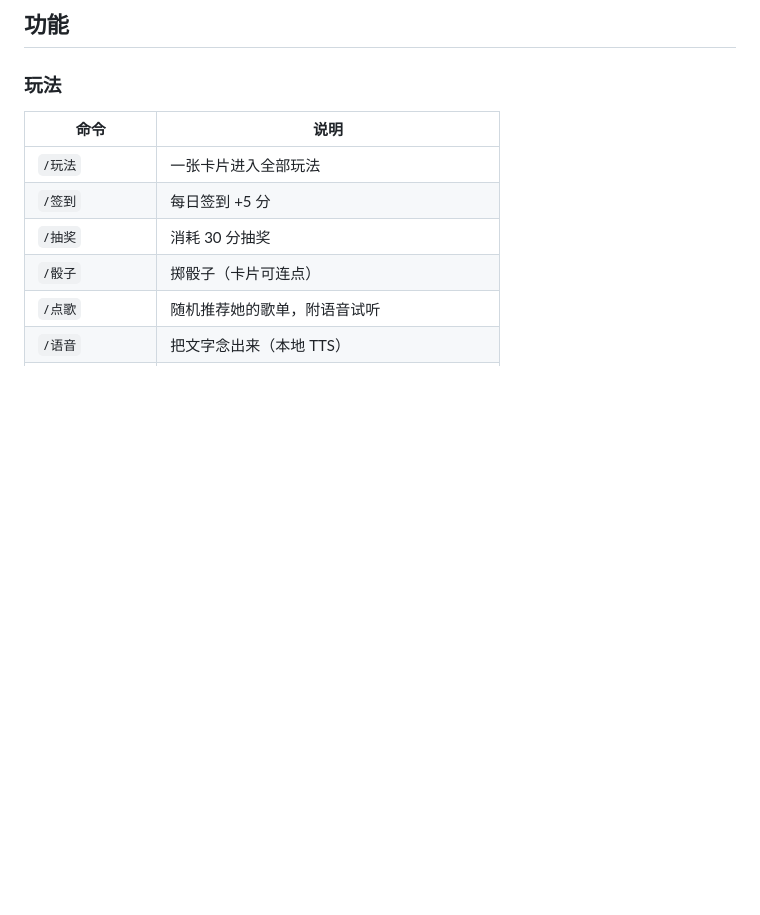
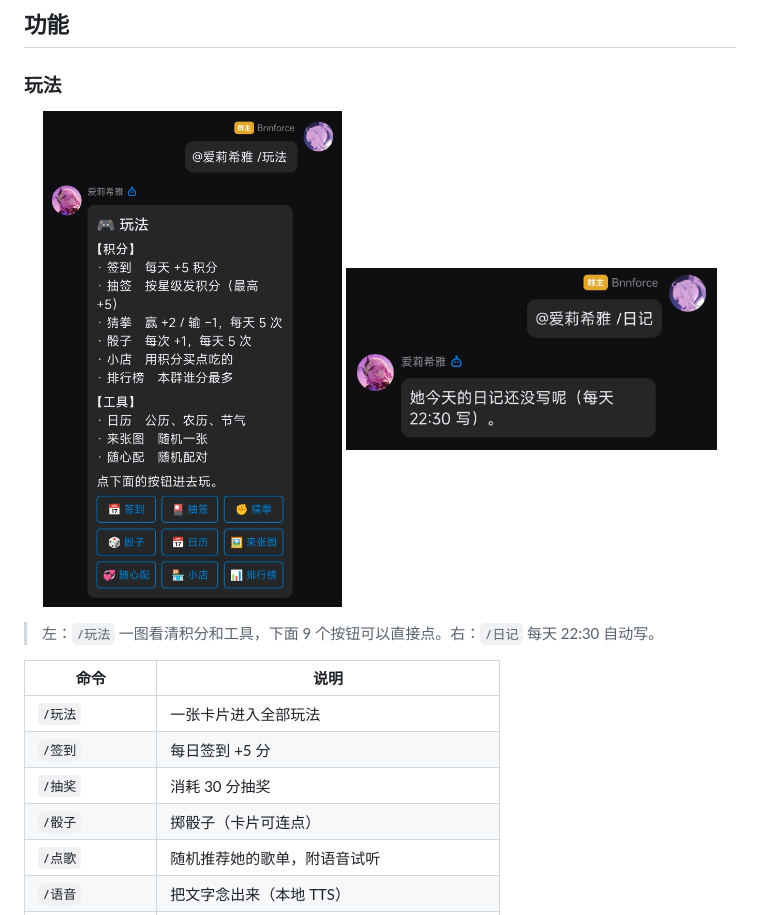
Before and after one commit to Bnnforce/dsh-qqbot-bnn-custom, a Markdown page: README.md, the part around the change. Rendered like a GitHub page; pictures changed too: docs/screenshots/01-diary.jpg (added), docs/screenshots/02-play.jpg (added); blank space fills up the shorter version.

Commit message:
docs: 补 README 效果截图（/玩法卡片 + /日记）

```diff
--- a/README.md
+++ b/README.md
@@ -25,6 +25,13 @@
 ## 功能
 
 ### 玩法
+
+<p align="center">
+  <img src="docs/screenshots/02-play.jpg" width="42%" alt="~ 玩法 命令：积分与工具说明卡片，含 9 个可点按钮">
+  <img src="docs/screenshots/01-diary.jpg" width="52%" alt="~ 日记 命令：查看她今天的日记">
+</p>
+
+> 左：`/玩法` 一图看清积分和工具，下面 9 个按钮可以直接点。右：`/日记` 每天 22:30 自动写。
 
 | 命令 | 说明 |
 |---|---|
```
Also changed, not shown: docs/screenshots/03-chat.jpg (added), docs/screenshots/04-status.jpg (added).
